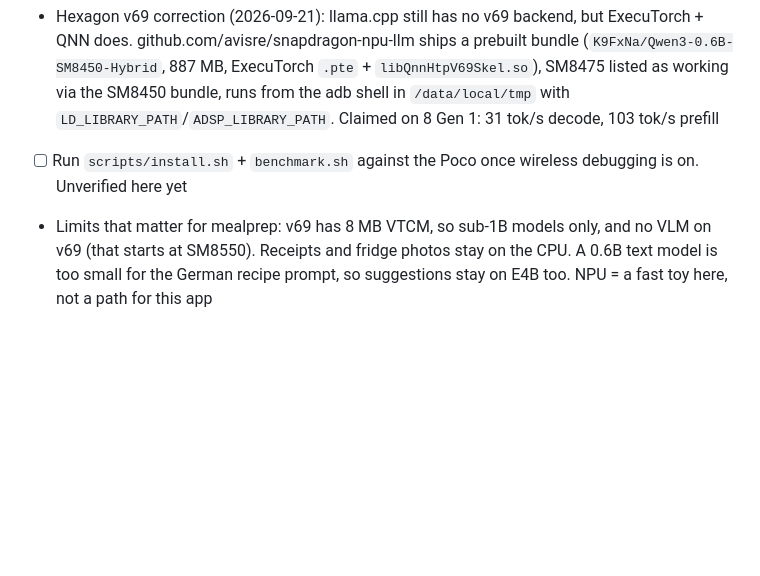
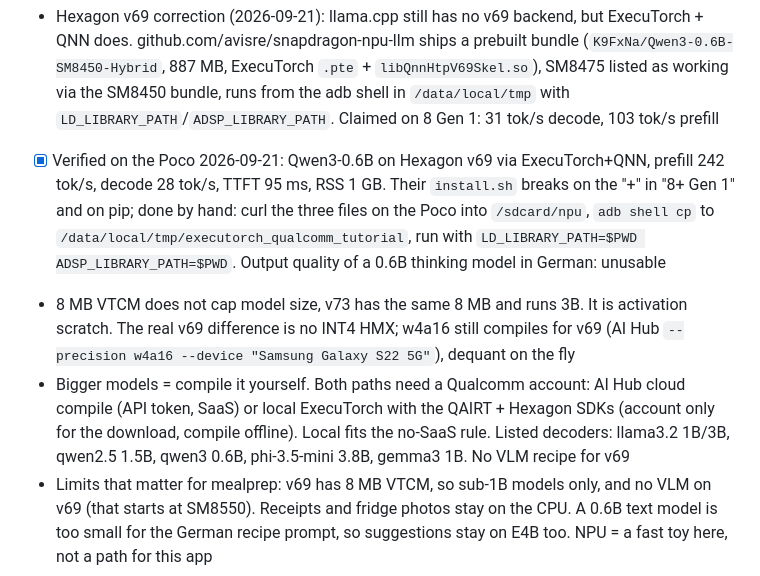
Before and after one commit to sandravwc/mealprep, a Markdown page: docs/TODO.md, the part around the change. Drawn GitHub-style; blank space fills up the shorter version.

Commit message:
docs: NPU verified on the Poco, numbers, VTCM correction, compile paths
Co-Authored-By: Claude Opus 5 <noreply@anthropic.com>
Claude-Session: https://claude.ai/code/session_01MnG61pvBbzjNgSquMF1PK4

```diff
--- a/docs/TODO.md
+++ b/docs/TODO.md
@@ -89,7 +89,9 @@ SoC is SM8475 = 8+ Gen 1 (TSMC), not 8 Gen 1. Same Hexagon v69, same Adreno 730.
 - [ ] Fair bench: idle CPU, Q4_0 file (Adreno-tuned path), same binary CPU vs GPU
 - [ ] Decide: two processes (vision on GPU as shell uid, E4B text on CPU in Termux) only if the fair bench and the 8 GB budget allow. Wireless debugging resets on reboot, so the GPU side needs a tap after every reboot and the CPU path must always work alone
 - Hexagon v69 correction (2026-09-21): llama.cpp still has no v69 backend, but ExecuTorch + QNN does. github.com/avisre/snapdragon-npu-llm ships a prebuilt bundle (`K9FxNa/Qwen3-0.6B-SM8450-Hybrid`, 887 MB, ExecuTorch `.pte` + `libQnnHtpV69Skel.so`), SM8475 listed as working via the SM8450 bundle, runs from the adb shell in `/data/local/tmp` with `LD_LIBRARY_PATH`/`ADSP_LIBRARY_PATH`. Claimed on 8 Gen 1: 31 tok/s decode, 103 tok/s prefill
-- [ ] Run `scripts/install.sh` + `benchmark.sh` against the Poco once wireless debugging is on. Unverified here yet
+- [x] Verified on the Poco 2026-09-21: Qwen3-0.6B on Hexagon v69 via ExecuTorch+QNN, prefill 242 tok/s, decode 28 tok/s, TTFT 95 ms, RSS 1 GB. Their `install.sh` breaks on the "+" in "8+ Gen 1" and on pip; done by hand: curl the three files on the Poco into `/sdcard/npu`, `adb shell cp` to `/data/local/tmp/executorch_qualcomm_tutorial`, run with `LD_LIBRARY_PATH=$PWD ADSP_LIBRARY_PATH=$PWD`. Output quality of a 0.6B thinking model in German: unusable
+- 8 MB VTCM does not cap model size, v73 has the same 8 MB and runs 3B. It is activation scratch. The real v69 difference is no INT4 HMX; w4a16 still compiles for v69 (AI Hub `--precision w4a16 --device "Samsung Galaxy S22 5G"`), dequant on the fly
+- Bigger models = compile it yourself. Both paths need a Qualcomm account: AI Hub cloud compile (API token, SaaS) or local ExecuTorch with the QAIRT + Hexagon SDKs (account only for the download, compile offline). Local fits the no-SaaS rule. Listed decoders: llama3.2 1B/3B, qwen2.5 1.5B, qwen3 0.6B, phi-3.5-mini 3.8B, gemma3 1B. No VLM recipe for v69
 - Limits that matter for mealprep: v69 has 8 MB VTCM, so sub-1B models only, and no VLM on v69 (that starts at SM8550). Receipts and fridge photos stay on the CPU. A 0.6B text model is too small for the German recipe prompt, so suggestions stay on E4B too. NPU = a fast toy here, not a path for this app
 - [ ] LiteRT + QNN delegate lists SM8450. Needs an APK: minimal Android app hosting LiteRT-LM (Gemma E2B `.litertlm` exists for Qualcomm) or a YOLO QNN export, exposing HTTP on localhost for Termux. Only worth it if 4a is too slow on CPU
 - Memory reality: 8 GB physical + 4 GB swap, not 12. E4B resident = 5 GB. Two models at once killed Termux once already
```
